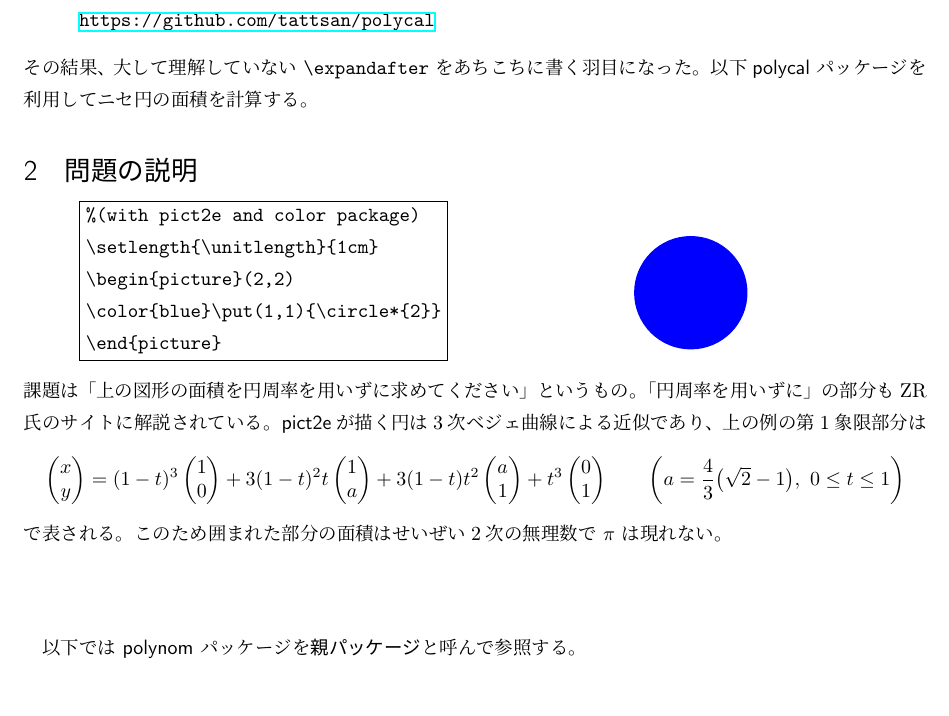
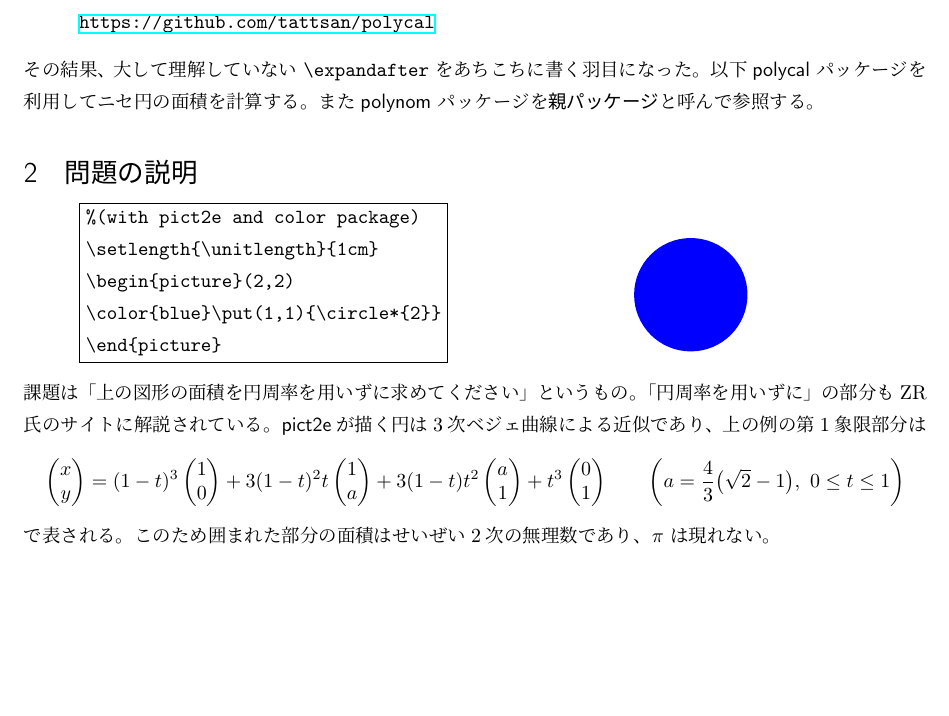
Before and after one commit to tattsan/polycal, a LaTeX document (demo.tex): part of page 1 of 4, cut so that both start at the same text. Compiled offline with pLaTeX and dvipdfmx.

Commit message:
Update documents.

```diff
--- a/demo.tex
+++ b/demo.tex
@@ -33,6 +33,8 @@ ZR氏の「冬休み課題\ajMaru2：円周率を使わない話」を読んだ
 \end{quote}
 その結果、大して理解していない \verb|\expandafter| をあちこちに書く羽目になった。
 以下\textsf{polycal} パッケージを利用してニセ円の面積を計算する。
+また\textsf{polynom} パッケージを\textgt{親パッケージ}と呼んで参照する。
+
 \section{問題の説明}
 \begin{quote}
 \begin{boxedverbatim}
@@ -59,10 +61,9 @@ ZR氏の「冬休み課題\ajMaru2：円周率を使わない話」を読んだ
 + t^3\begin{pmatrix}  0 \\ 1 \end{pmatrix}
 \qquad\left(a=\frac43\bigl(\sqrt2-1\bigr),\  0\le t\le 1\right)
 \]
-で表される。このため囲まれた部分の面積はせいぜい2次の無理数で $\pi$ は現れない。
+で表される。このため囲まれた部分の面積はせいぜい2次の無理数であり、$\pi$ は現れない。
 
-\subsection*{}
-以下では \textsf{polynom} パッケージを\textgt{親パッケージ}と呼んで参照する。
+
 
 \section{面積の計算}
 まず親パッケージの \verb|\polyset| を用いて変数を宣言する。
```
Also changed, not shown: demo.pdf.
